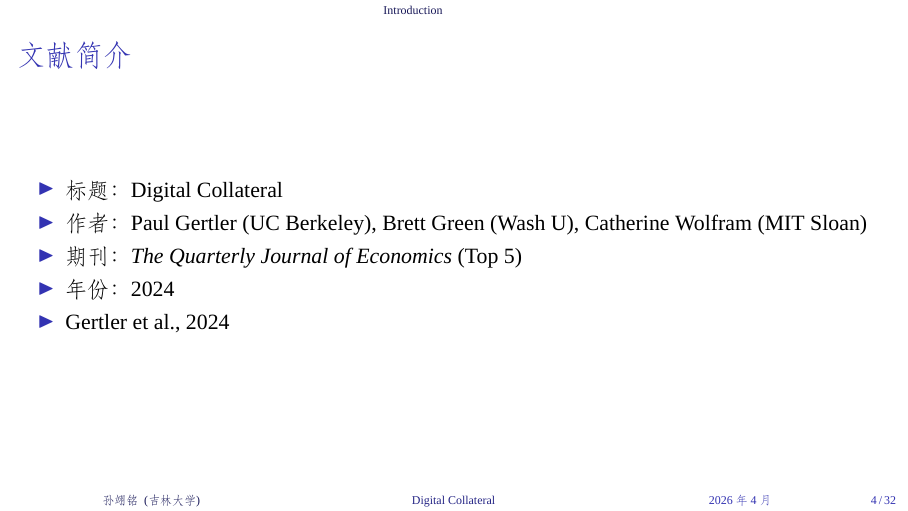
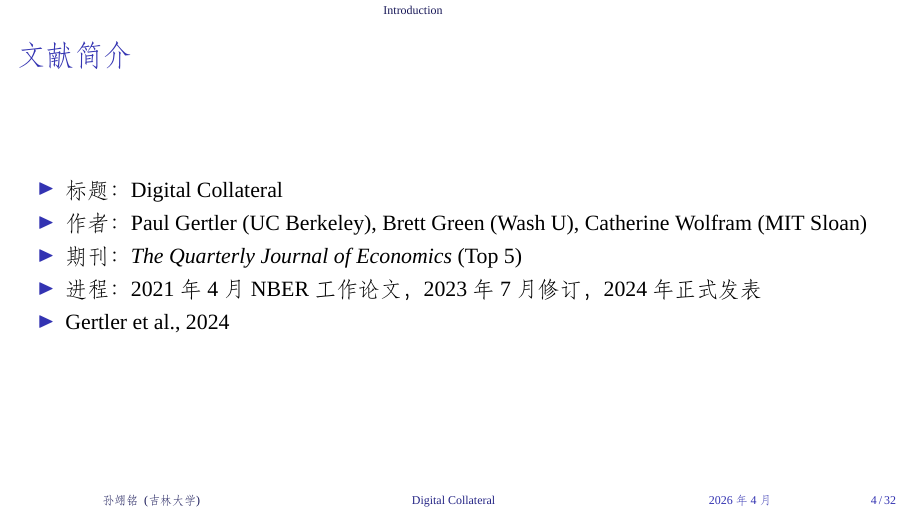
Before and after one commit to EamonSuen/Digital-Collateral, LaTeX slides (main.tex, which reads sections/01_intro.tex): page 4 of 32. Compiled offline with XeLaTeX; a missing font is replaced by an installed copy or a similar font.

Commit message:
更新intro

```diff
--- a/sections/01_intro.tex
+++ b/sections/01_intro.tex
@@ -5,7 +5,7 @@
     \item 标题：Digital Collateral
     \item 作者：Paul Gertler (UC Berkeley), Brett Green (Wash U), Catherine Wolfram (MIT Sloan)
     \item 期刊：\textit{The Quarterly Journal of Economics} (Top 5)
-    \item 年份：2024
+    \item 进程：2021年4月NBER工作论文，2023年7月修订，2024年正式发表
     \item \cite{gertler2024DigitalCollateral}
   \end{itemize}
 \end{frame}
```
Also changed, not shown: main.pdf.
